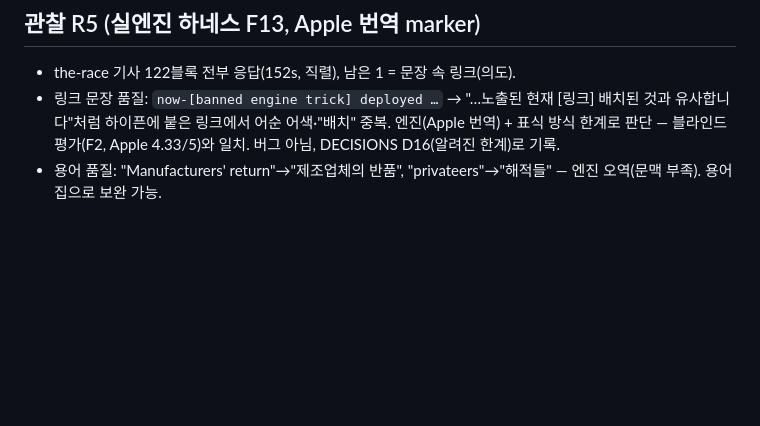
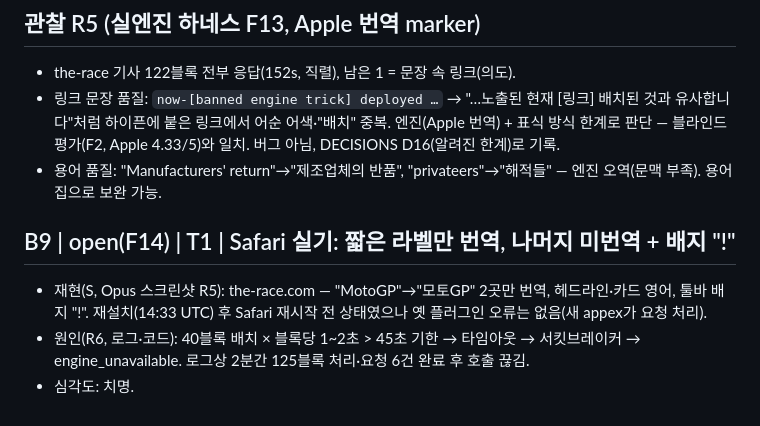
Before and after one commit to TmTmTmTmTmT/Local_Translator, a Markdown page: docs/BUGS.md, the part around the change. GitHub-like rendering; blank space fills up the shorter version.

```diff
--- a/docs/BUGS.md
+++ b/docs/BUGS.md
@@ -54,3 +54,8 @@
 - the-race 기사 122블록 전부 응답(152s, 직렬), 남은 1 = 문장 속 링크(의도).
 - 링크 문장 품질: `now-[banned engine trick] deployed …` → "…노출된 현재 [링크] 배치된 것과 유사합니다"처럼 하이픈에 붙은 링크에서 어순 어색·"배치" 중복. 엔진(Apple 번역) + 표식 방식 한계로 판단 — 블라인드 평가(F2, Apple 4.33/5)와 일치. 버그 아님, DECISIONS D16(알려진 한계)로 기록.
 - 용어 품질: "Manufacturers' return"→"제조업체의 반품", "privateers"→"해적들" — 엔진 오역(문맥 부족). 용어집으로 보완 가능.
+
+## B9 | open(F14) | T1 | Safari 실기: 짧은 라벨만 번역, 나머지 미번역 + 배지 "!"
+- 재현(S, Opus 스크린샷 R5): the-race.com — "MotoGP"→"모토GP" 2곳만 번역, 헤드라인·카드 영어, 툴바 배지 "!". 재설치(14:33 UTC) 후 Safari 재시작 전 상태였으나 옛 플러그인 오류는 없음(새 appex가 요청 처리).
+- 원인(R6, 로그·코드): 40블록 배치 × 블록당 1~2초 > 45초 기한 → 타임아웃 → 서킷브레이커 → engine_unavailable. 로그상 2분간 125블록 처리·요청 6건 완료 후 호출 끊김.
+- 심각도: 치명.
```
Also changed, not shown: FIX_GUIDE.md (+22 -0 lines).
